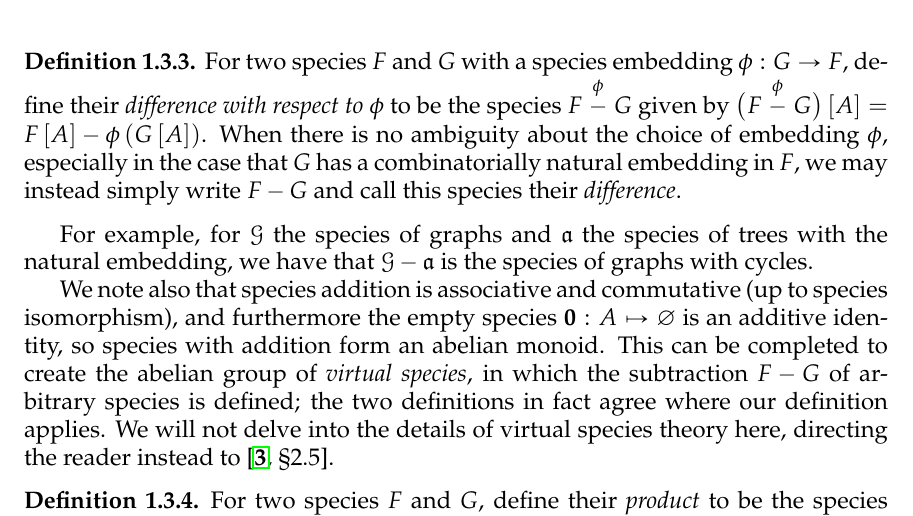
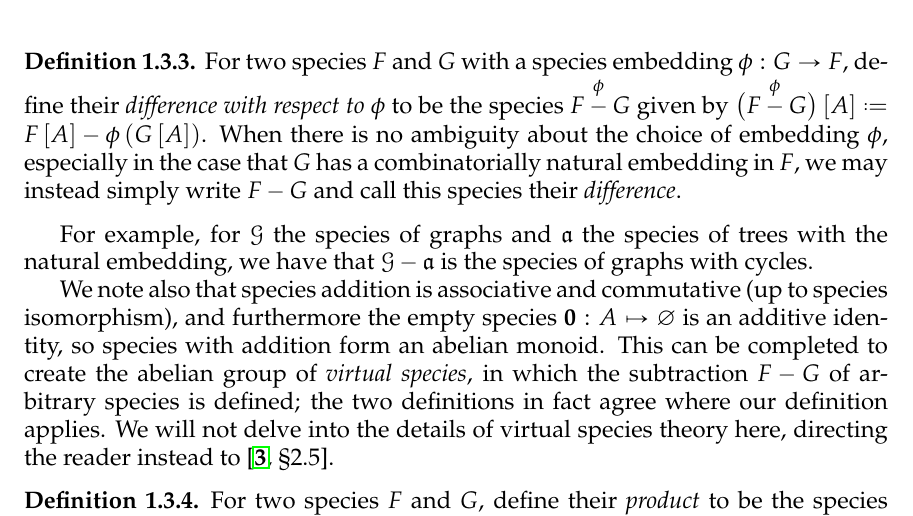
Before and after one commit to againerdewar/thesis, a LaTeX thesis (argthesis.tex, which reads argthesis.sty): part of page 27 of 80, cut so that both start at the same text. Compiled offline with pdfLaTeX; a LaTeX package or settings file that is missing is left out.

Commit message:
Define and implement specsub macro

```diff
--- a/argthesis.sty
+++ b/argthesis.sty
@@ -83,6 +83,8 @@
 \newcommand*{\ringname}[1]{\ensuremath{\mathbf{#1}}}
 \newcommand*{\foreign}[1]{\emph{#1}}
 
+\newcommand*{\specsub}[1]{\ensuremath{\overset{#1}{-}}}
+
 \newcommand*{\ci}[2][]{ \ensuremath{ Z_{#2}^{#1} } }
 \newcommand*{\civars}[3][]{ \ensuremath{ Z_{#2}^{#1} \pbrac{#3} } }
 
--- a/argthesis.tex
+++ b/argthesis.tex
@@ -363,7 +363,7 @@ In the spirit of the definition of species addition, we wish to define the speci
 For slightly more generality, we may apply the notions of \cref{def:specmaptypes}:
 \begin{definition}
   \label{def:specdif}
-  For two species $F$ and $G$ with a species embedding $\phi: G \to F$, define their \emph{difference with respect to $\phi$} to be the species $F \stackrel{\phi}{-} G$ given by $\pbracs[big]{F \stackrel{\phi}{-} G} \sbrac{A} = F \sbrac{A} - \phi \pbrac{G \sbrac{A}}$.
+  For two species $F$ and $G$ with a species embedding $\phi: G \to F$, define their \emph{difference with respect to $\phi$} to be the species $F \specsub{\phi} G$ given by $\pbracs[big]{F \specsub{\phi} G} \sbrac{A} \defeq F \sbrac{A} - \phi \pbrac{G \sbrac{A}}$.
   When there is no ambiguity about the choice of embedding $\phi$, especially in the case that $G$ has a combinatorially natural embedding in $F$, we may instead simply write $F - G$ and call this species their \emph{difference}.
 \end{definition}
 
```
